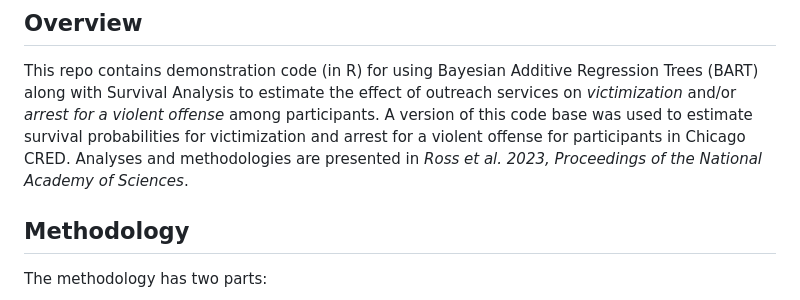
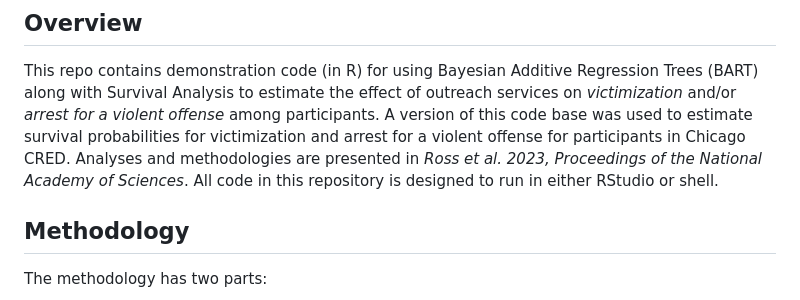
Before and after one commit to cornersresearch/Ross-et-al_PNAS2023, a Markdown page: README.md, the part around the change printed below. GitHub-like rendering.

```diff
--- a/README.md
+++ b/README.md
@@ -9,6 +9,7 @@ This repo contains demonstration code (in R) for using Bayesian Additive Regress
 estimate the effect of outreach services on *victimization* and/or *arrest for a violent offense* among participants. A version
 of this code base was used to estimate survival probabilities for victimization and arrest for a violent offense for participants
 in Chicago CRED. Analyses and methodologies are presented in *Ross et al. 2023, Proceedings of the National Academy of Sciences*.
+All code in this repository is designed to run in either RStudio or shell.
 
 ## Methodology
 
```
Also changed, not shown: other parts of README.md (+1 -1 lines).
